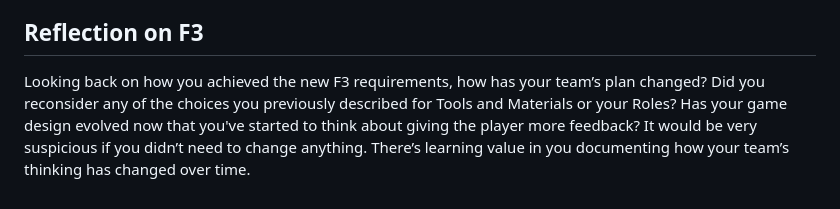
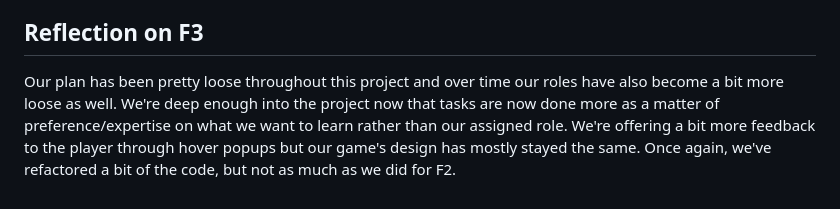
Before and after one commit to clxrffdman/cmpm121-F-garden, a Markdown page: README.md, the part around the change. Rendered like a GitHub page.

Commit message:
-reflection for f3

```diff
--- a/README.md
+++ b/README.md
@@ -302,4 +302,4 @@ There were no changes that we needed to make in order for the game to be playabl
 
 ## Reflection on F3
 
-Looking back on how you achieved the new F3 requirements, how has your team’s plan changed? Did you reconsider any of the choices you previously described for Tools and Materials or your Roles? Has your game design evolved now that you've started to think about giving the player more feedback? It would be very suspicious if you didn’t need to change anything. There’s learning value in you documenting how your team’s thinking has changed over time.
+Our plan has been pretty loose throughout this project and over time our roles have also become a bit more loose as well. We're deep enough into the project now that tasks are now done more as a matter of preference/expertise on what we want to learn rather than our assigned role. We're offering a bit more feedback to the player through hover popups but our game's design has mostly stayed the same. Once again, we've refactored a bit of the code, but not as much as we did for F2.
```
